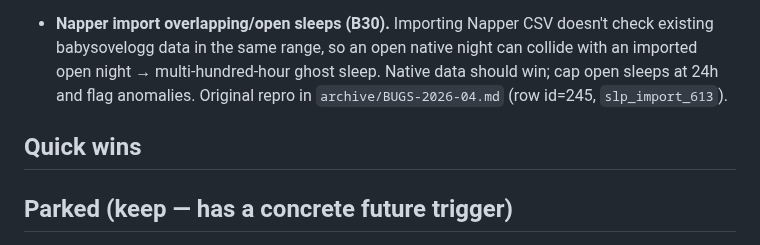
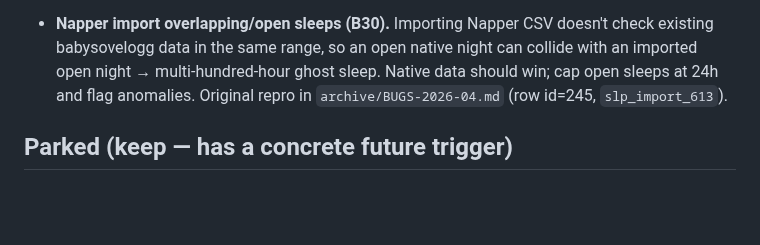
Before and after one commit to odinho/miniapps, a Markdown page: babysovelogg/docs/followups.md, the part around the change. Rendered like a GitHub page; blank space fills up the shorter version.

Commit message:
docs: remove emptied Quick wins section (all drained)
All quick wins are now either shipped or Codex-agreed dropped. Followups is
down to 9 scoped substantial units + 2 parked items (from the original
1374-line sprawl).

Co-Authored-By: Claude Opus 4.8 (1M context) <noreply@anthropic.com>

```diff
--- a/babysovelogg/docs/followups.md
+++ b/babysovelogg/docs/followups.md
@@ -89,8 +89,6 @@ is for tracked product/engine/test work.
   anomalies. Original repro in `archive/BUGS-2026-04.md` (row id=245,
   `slp_import_613`).
 
-## Quick wins
-
 ## Parked (keep — has a concrete future trigger)
 
 - **`getLearnedBedtimeWakeWindow` robustness — DO NOT re-ship blind.** The
```
